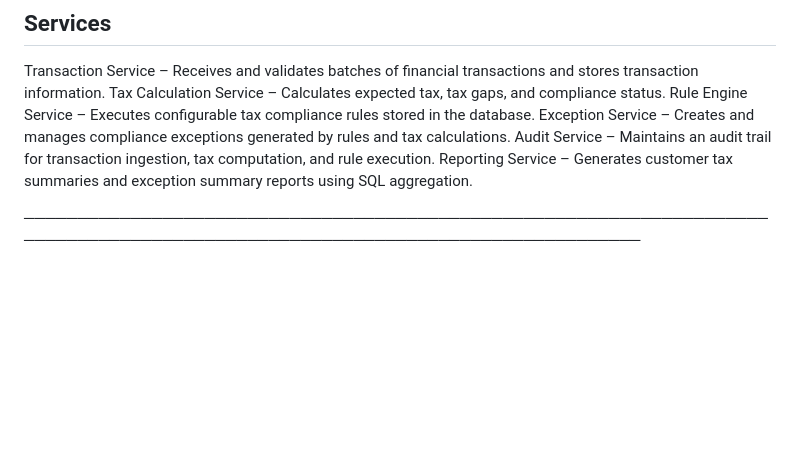
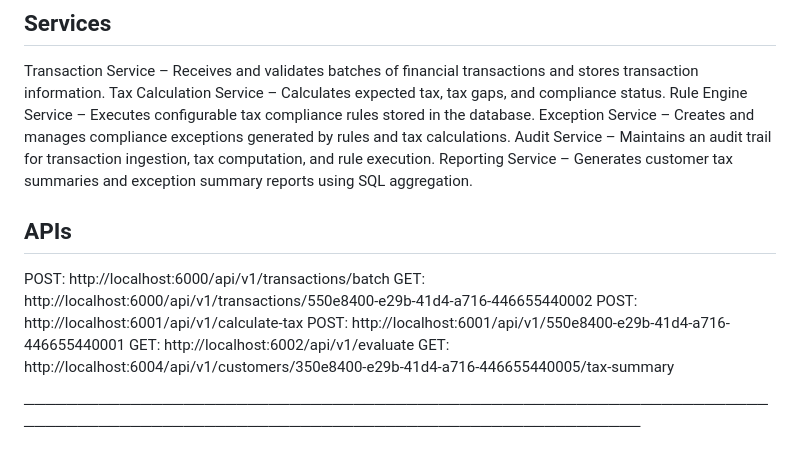
Before and after one commit to manjuram07/Tax-Gap-Detection-Compliance-Validation-Service, a Markdown page: README.md, the part around the change. Rendered like a GitHub page; blank space fills up the shorter version.

Commit message:
Document API endpoints in README
Added API endpoints for transactions and tax calculations.

```diff
--- a/README.md
+++ b/README.md
@@ -57,6 +57,14 @@ Reporting Service
  Audit Service – Maintains an audit trail for transaction ingestion, tax computation, and rule execution.
  Reporting Service – Generates customer tax summaries and exception summary reports using SQL aggregation.
 
+ ## APIs
+ POST: http://localhost:6000/api/v1/transactions/batch
+ GET: http://localhost:6000/api/v1/transactions/550e8400-e29b-41d4-a716-446655440002
+ POST: http://localhost:6001/api/v1/calculate-tax
+ POST: http://localhost:6001/api/v1/550e8400-e29b-41d4-a716-446655440001
+ GET: http://localhost:6002/api/v1/evaluate
+ GET: http://localhost:6004/api/v1/customers/350e8400-e29b-41d4-a716-446655440005/tax-summary
+
 ────────────────────────────────────────────────────────────────────────────────────────────────────────────────────────────────
 
 ## 📊 Test Coverage
```
